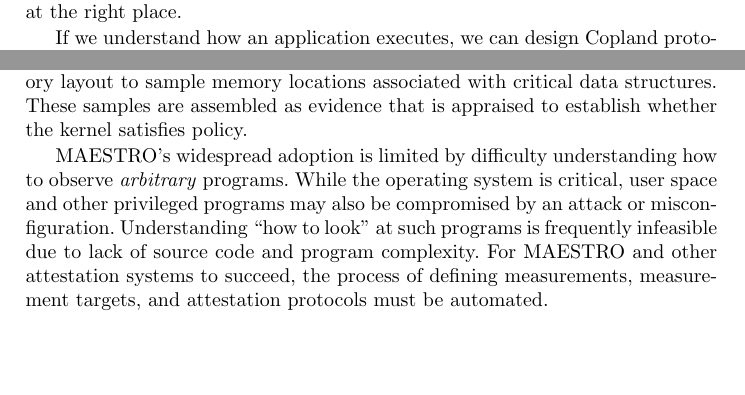
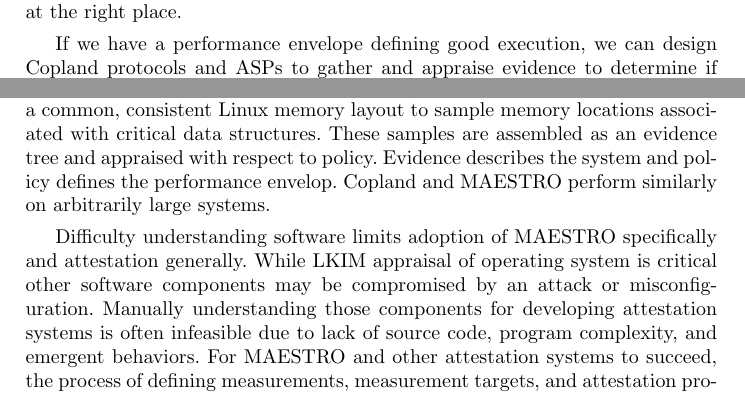
Before and after one commit to ku-sldg/measurement22, a LaTeX thesis (measurement22.tex): two parts of page 2 of 4 before the commit and two parts of page 2 of 5 after it, joined at a grey line, cut so that both start at the same text, the shorter picture padded with empty space. Compiled offline with pdfLaTeX.

Commit message:
first revision of attestation section

```diff
--- a/measurement22.tex
+++ b/measurement22.tex
@@ -127,4 +127,3 @@
 formally verified, layered attestation capability guaranteeing that all ASPs are
 executed in the right order at the right place.
 
-If we understand how an application executes, we can design Copland
@@ -134,15 +130,21 @@
-for gathering evidence and appraising Linux.  LKIM takes advantage of a common,
-consistent Linux memory layout to sample memory locations associated with
-critical data structures.  These samples are assembled as evidence that is
-appraised to establish whether the kernel satisfies policy.
+If we have a performance envelope defining good execution, we can design Copland
+protocols and ASPs to gather and appraise evidence to determine if execution is
+in that envelop.  A concrete example of this is the
+LKIM~\citep{Loscocco:07:Linux-kernel-in} contextual inspection system designed
+for appraising Linux.  LKIM takes advantage of a common, consistent Linux memory layout to sample memory locations associated with
+critical data structures.  These samples are assembled as an evidence tree
+and appraised with respect to policy.  Evidence describes the system and policy
+defines the performance envelop.  Copland and MAESTRO perform similarly on
+arbitrarily large systems.
 
-MAESTRO's widespread adoption is limited by difficulty understanding how to
-observe \emph{arbitrary} programs.  While the operating system is critical, user
-space and other privileged programs may also be compromised by an attack or
-misconfiguration.  Understanding ``how to look'' at such programs is frequently
-infeasible due to lack of source code and program complexity.  For MAESTRO and
-other attestation systems to succeed, the process of defining measurements,
-measurement targets, and attestation protocols must be automated.
+Difficulty understanding software limits adoption of MAESTRO specifically and
+attestation generally.  While LKIM appraisal of operating system is critical
+other software components may be compromised by an attack or
+misconfiguration.  Manually understanding those components for developing
+attestation systems is often infeasible due to lack of source code, program
+complexity, and emergent behaviors.  For MAESTRO and other attestation systems
+to succeed, the process of defining measurements, measurement targets, and
+attestation protocols must be automated.z
 
 Arizona State University has developed
 techniques to fuzz~\citep{trickel2022toss,salls2020exploring,peng2018t}, symbolically execute~\citep{stephens2016driller,shoshitaishvili2016sok}, and statically analyze~\citep{das2022hybrid,vadayath2022arbiter} complex user space programs and their components, including complex subsystems such as the dynamic allocator (``heap'')~\citep{eckert2018heaphopper} and cross-runtime interface bindings~\citep{dinh2021favocado}.
```
Also changed, not shown: measurement22.tex (3 more changed lines).
